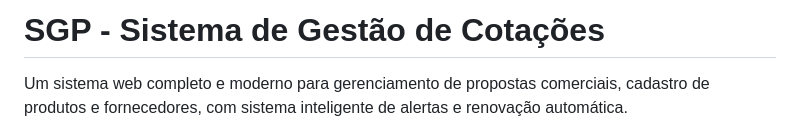
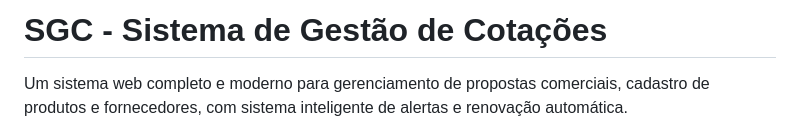
Before and after one commit to Dan8210/SGC_TPFLABS, a Markdown page: README.md, the part around the change. GitHub-like rendering.

Commit message:
Rename project from SGP to SGC

```diff
--- a/README.md
+++ b/README.md
@@ -1,4 +1,4 @@
-# SGP - Sistema de Gestão de Cotações
+# SGC - Sistema de Gestão de Cotações
 
 Um sistema web completo e moderno para gerenciamento de propostas comerciais, cadastro de produtos e fornecedores, com sistema inteligente de alertas e renovação automática.
 
```
